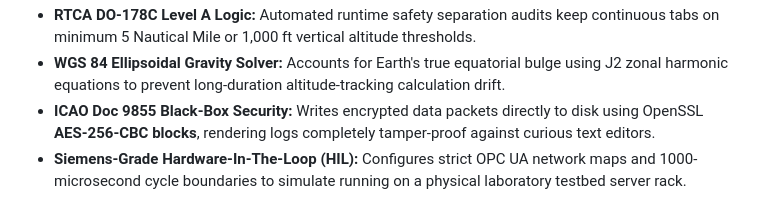
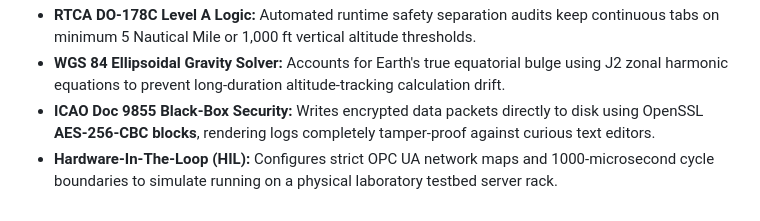
Before and after one commit to t4rxnn-devel/SKYwatch-20, a Markdown page: README.md, the part around the change. Rendered like a GitHub page.

Commit message:
Remove 'Siemens-Grade' from HIL description

```diff
--- a/README.md
+++ b/README.md
@@ -71,4 +71,4 @@ To ensure distinguished experts inspecting this repository recognize its complia
 * **RTCA DO-178C Level A Logic:** Automated runtime safety separation audits keep continuous tabs on minimum 5 Nautical Mile or 1,000 ft vertical altitude thresholds.
 * **WGS 84 Ellipsoidal Gravity Solver:** Accounts for Earth's true equatorial bulge using J2 zonal harmonic equations to prevent long-duration altitude-tracking calculation drift.
 * **ICAO Doc 9855 Black-Box Security:** Writes encrypted data packets directly to disk using OpenSSL **AES-256-CBC blocks**, rendering logs completely tamper-proof against curious text editors.
-* **Siemens-Grade Hardware-In-The-Loop (HIL):** Configures strict OPC UA network maps and 1000-microsecond cycle boundaries to simulate running on a physical laboratory testbed server rack.
+* **Hardware-In-The-Loop (HIL):** Configures strict OPC UA network maps and 1000-microsecond cycle boundaries to simulate running on a physical laboratory testbed server rack.
```
